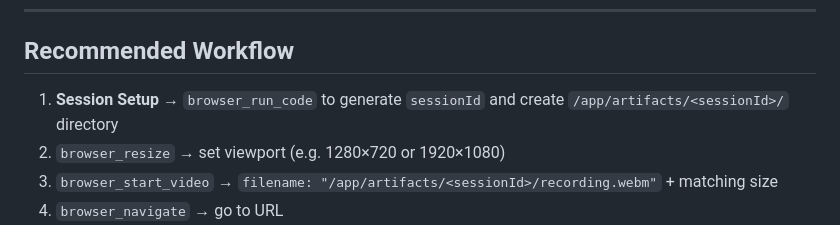
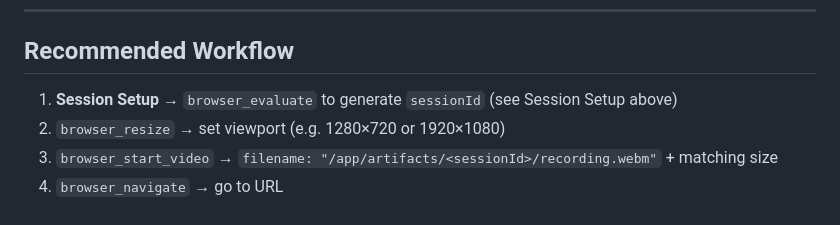
Before and after one commit to hemantai1101/ff-mcp, a Markdown page: packages/playwright/INSTRUCTIONS_TO_AGENT.md, the part around the change. Rendered like a GitHub page.

Commit message:
fix(playwright): correct session setup tool reference in workflow (browser_evaluate not browser_run_code)

```diff
--- a/packages/playwright/INSTRUCTIONS_TO_AGENT.md
+++ b/packages/playwright/INSTRUCTIONS_TO_AGENT.md
@@ -97,7 +97,7 @@ After `browser_stop_video`, the video is at:
 
 ## Recommended Workflow
 
-1. **Session Setup** → `browser_run_code` to generate `sessionId` and create `/app/artifacts/<sessionId>/` directory
+1. **Session Setup** → `browser_evaluate` to generate `sessionId` (see Session Setup above)
 2. `browser_resize` → set viewport (e.g. 1280×720 or 1920×1080)
 3. `browser_start_video` → `filename: "/app/artifacts/<sessionId>/recording.webm"` + matching size
 4. `browser_navigate` → go to URL
```
